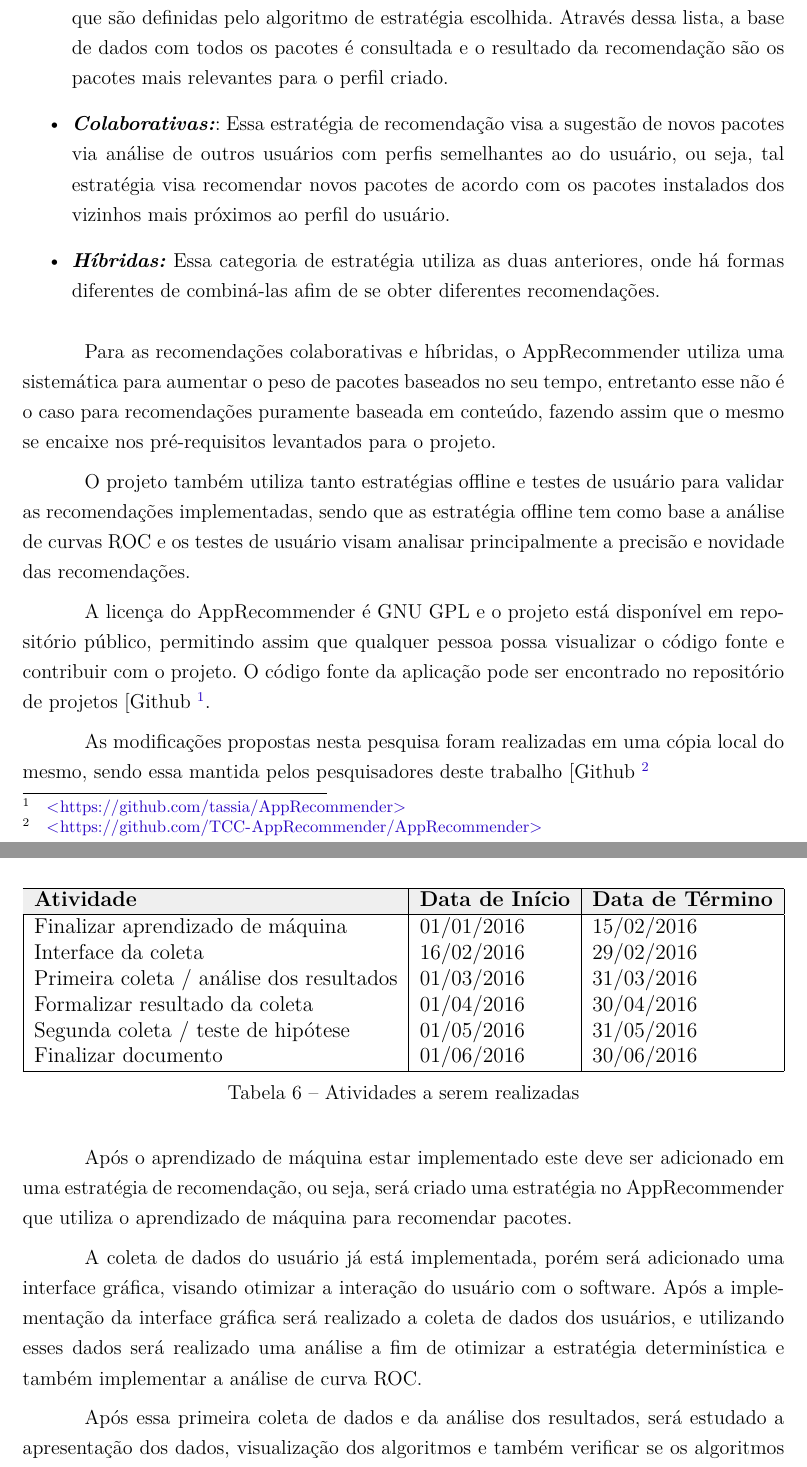
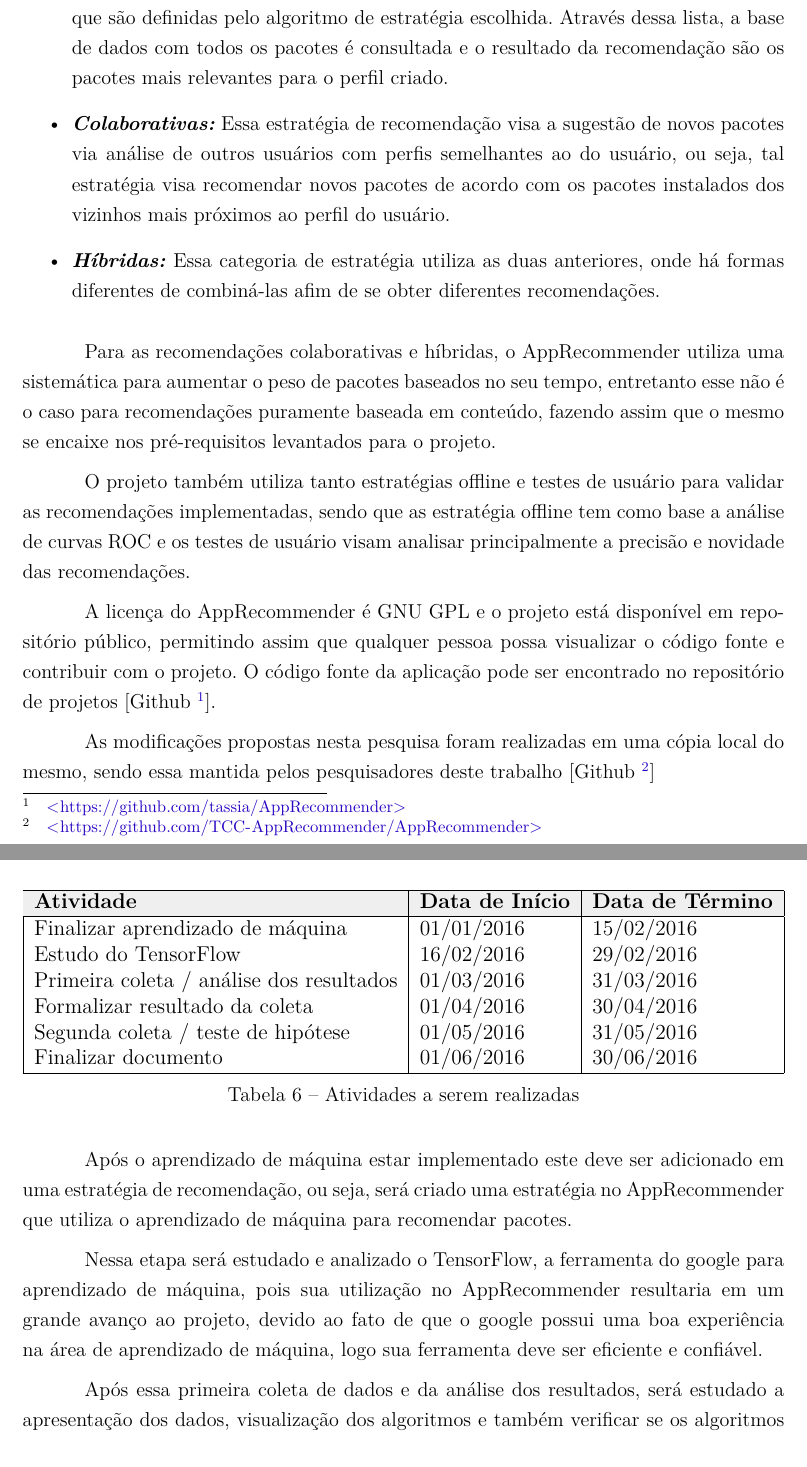
Before and after one commit to fga-unb/template-latex-tcc, a LaTeX thesis (tcc.tex, which reads editaveis/consideracoes_preliminares.tex, editaveis/metodologia.tex): two parts of pages 36 and 54 of 76, joined at a grey line, cut so that both start at the same text. Compiled offline with pdfLaTeX.

Commit message:
Alterado o cronograma
- Removido a parte de fazer a interface gráfica para coleta de dados
- Adicionado o estudo e análise de viabilidade do TensorFlow

Signed-off-by: Luciano Prestes Cavalcanti <lucianopcbr@gmail.com>

```diff
--- a/editaveis/consideracoes_preliminares.tex
+++ b/editaveis/consideracoes_preliminares.tex
@@ -43,7 +43,7 @@ apresenta as atividades a serem realizadas e suas respectivas datas.
 \rowcolor[HTML]{EFEFEF}
 {\textbf{Atividade}} & {\textbf{Data de Início}} & {\textbf{Data de Término}} \\ \hline
 Finalizar aprendizado de máquina & 01/01/2016 & 15/02/2016 \\
-Interface da coleta & 16/02/2016 & 29/02/2016 \\
+Estudo do TensorFlow & 16/02/2016 & 29/02/2016 \\
 Primeira coleta / análise dos resultados & 01/03/2016 & 31/03/2016 \\
 Formalizar resultado da coleta & 01/04/2016 & 30/04/2016 \\
 Segunda coleta / teste de hipótese & 01/05/2016 & 31/05/2016 \\
@@ -64,12 +64,11 @@ em uma estratégia de recomendação, ou seja, será criado uma estratégia
 no AppRecommender que utiliza o aprendizado de máquina para recomendar
 pacotes.
 
-A coleta de dados do usuário já está implementada, porém será adicionado
-uma interface gráfica, visando otimizar a interação do usuário com o
-software. Após a implementação da interface gráfica será realizado a
-coleta de dados dos usuários, e utilizando esses dados será realizado
-uma análise a fim de otimizar a estratégia determinística e também
-implementar a análise de curva ROC.
+Nessa etapa será estudado e analizado o TensorFlow, a ferramenta do
+google para aprendizado de máquina, pois sua utilização no AppRecommender
+resultaria em um grande avanço ao projeto, devido ao fato de que o
+google possui uma boa experiência na área de aprendizado de máquina,
+logo sua ferramenta deve ser eficiente e confiável.
 
 Após essa primeira coleta de dados e da análise dos resultados, será
 estudado a apresentação dos dados, visualização dos algoritmos e também
--- a/editaveis/metodologia.tex
+++ b/editaveis/metodologia.tex
@@ -108,7 +108,7 @@ colaborativas, e híbridas. Segue abaixo as especificações de cada categoria d
         definidas pelo algoritmo de estratégia escolhida. Através dessa lista, a base de dados
         com todos os pacotes é consultada e o resultado da recomendação são os pacotes mais
         relevantes para o perfil criado.
-    \item \textit{\textbf{Colaborativas:}}: Essa estratégia de recomendação visa
+    \item \textit{\textbf{Colaborativas:}} Essa estratégia de recomendação visa
         a sugestão de novos pacotes via análise de outros usuários com perfis
         semelhantes ao do usuário, ou seja, tal estratégia visa recomendar novos
         pacotes de acordo com os pacotes instalados dos vizinhos mais próximos
@@ -132,10 +132,10 @@ principalmente a precisão e novidade das recomendações.
 A licença do AppRecommender é GNU GPL e o projeto está disponível em repositório
 público, permitindo assim que qualquer pessoa possa visualizar o código fonte e
 contribuir com o projeto. O código fonte da aplicação pode ser encontrado no
-repositório de projetos [Github \footnote{\url{https://github.com/tassia/AppRecommender}}.
+repositório de projetos [Github \footnote{\url{https://github.com/tassia/AppRecommender}}].
 
 As modificações propostas nesta pesquisa foram realizadas em uma cópia local do
-mesmo, sendo essa mantida pelos pesquisadores deste trabalho [Github \footnote{\url{https://github.com/TCC-AppRecommender/AppRecommender}}
+mesmo, sendo essa mantida pelos pesquisadores deste trabalho [Github \footnote{\url{https://github.com/TCC-AppRecommender/AppRecommender}}]
 
 \section{Coleta de dados}
 
```
